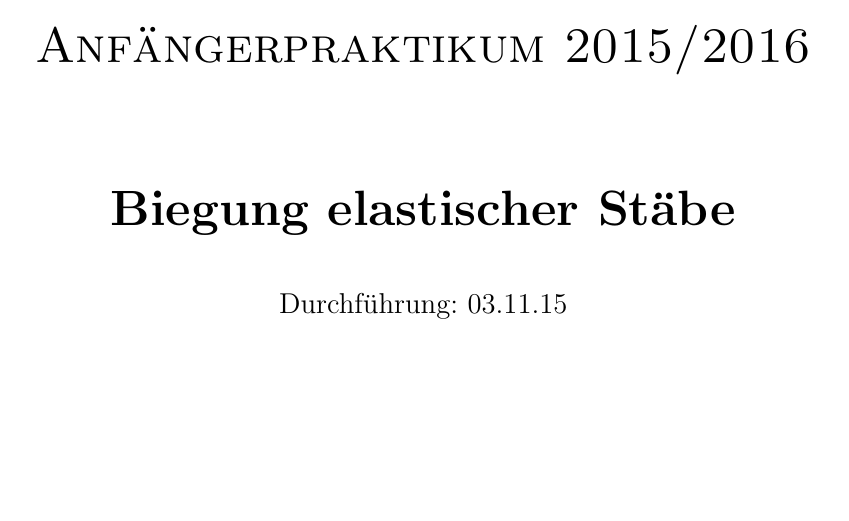
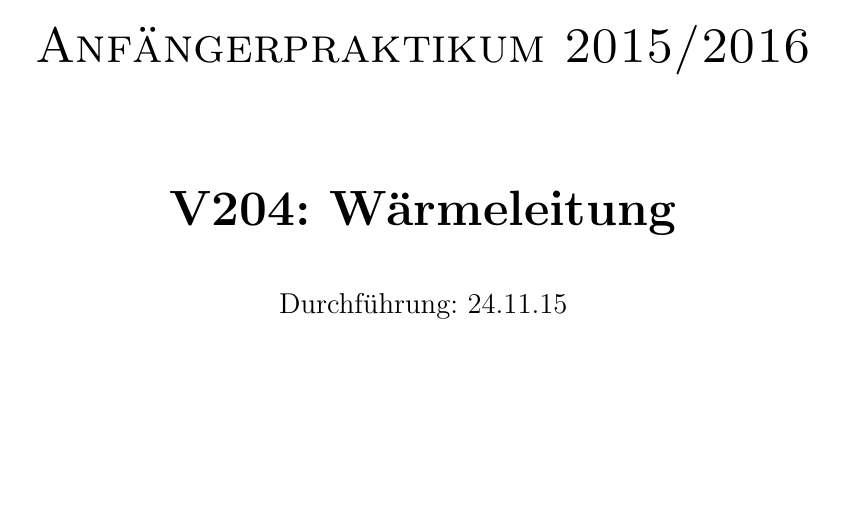
Before and after one commit to Anjaaaa/AP-1516, a LaTeX document (V204-Wärmeleitung/Protokoll.tex, which reads V204-Wärmeleitung/Titlepage.tex): part of page 1 of 11, cut so that both start at the same text. Compiled offline with pdfLaTeX.

Commit message:
titlepage geändert, aber wie heißt der berteuer?

```diff
--- a/V204-Wärmeleitung/Titlepage.tex
+++ b/V204-Wärmeleitung/Titlepage.tex
@@ -11,9 +11,9 @@
 [5cm]
 	\textsc{\Huge Anfängerpraktikum 2015/2016} \\
 [2cm]
-	\textbf{\Huge Biegung elastischer Stäbe} \\
+	\textbf{\Huge V204: Wärmeleitung} \\
 [1cm]
-	{\large Durchführung: 03.11.15} \\
+	{\large Durchführung: 24.11.15} \\
 [4cm]
 \begin{minipage}{0.4\textwidth}
 	\begin{flushleft} \large
```
Also changed, not shown: V204-Wärmeleitung/Protokoll.pdf, 2 other files.
